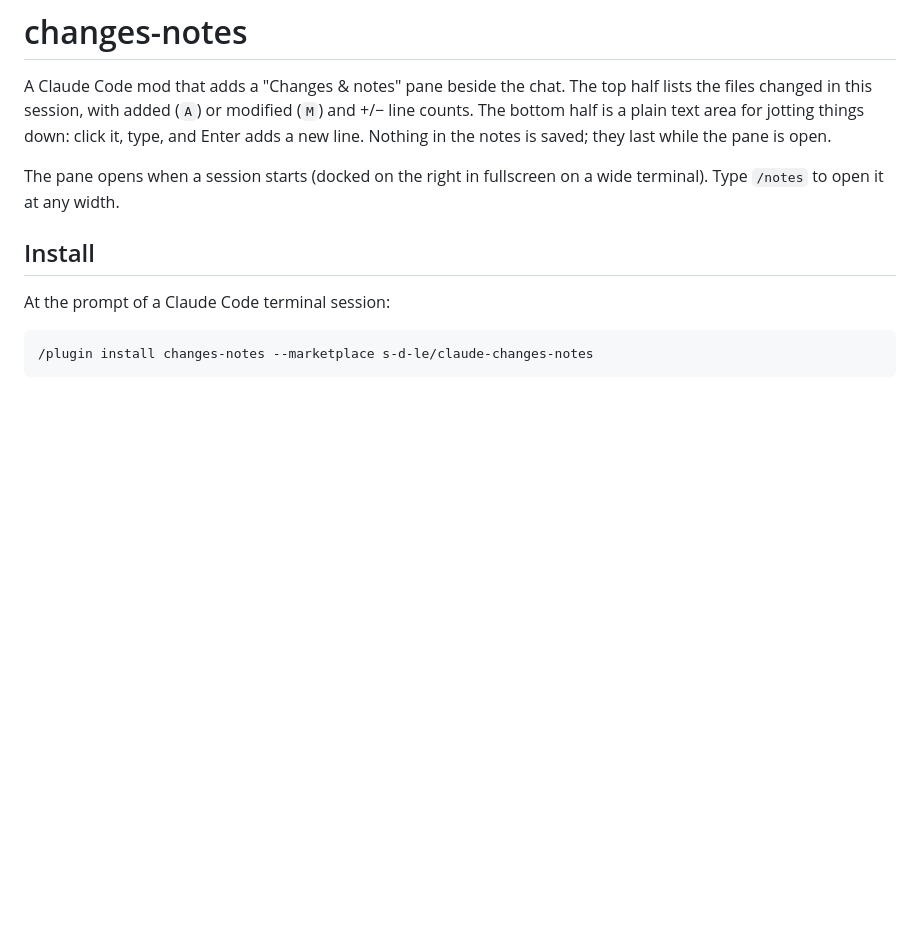
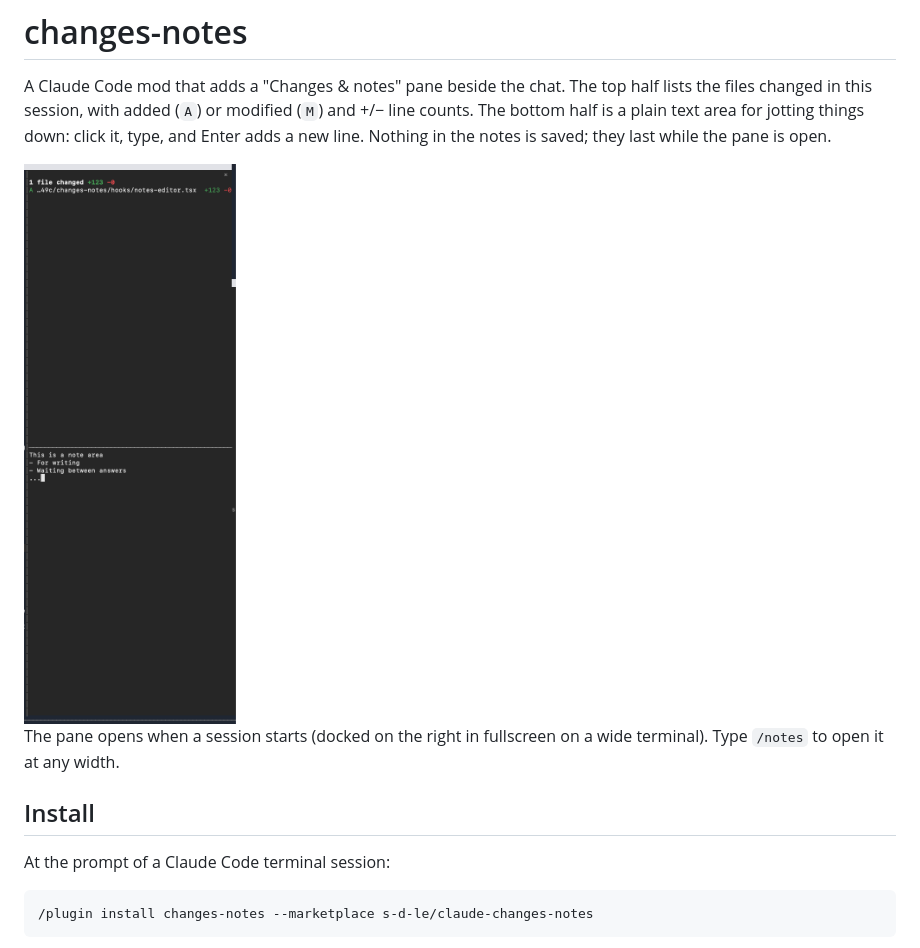
Before and after one commit to s-d-le/claude-changes-notes, a Markdown page: README.md, the part around the change. GitHub-like rendering; pictures changed too: screenshot.png (added); blank space fills up the shorter version.

Commit message:
Add a screenshot to the README

```diff
--- a/README.md
+++ b/README.md
@@ -4,6 +4,8 @@ A Claude Code mod that adds a "Changes & notes" pane beside the chat. The top ha
 files changed in this session, with added (`A`) or modified (`M`) and +/− line counts. The
 bottom half is a plain text area for jotting things down: click it, type, and Enter adds a new
 line. Nothing in the notes is saved; they last while the pane is open.
+
+<img src="screenshot.png" alt="The Changes & notes pane: one changed file on top, notes below" width="360">
 
 The pane opens when a session starts (docked on the right in fullscreen on a wide terminal).
 Type `/notes` to open it at any width.
```
